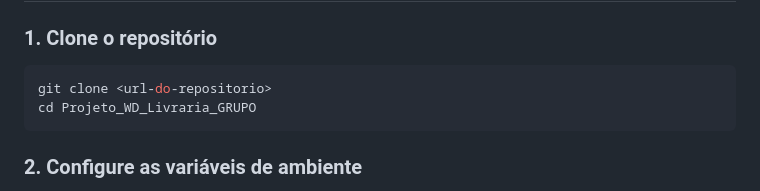
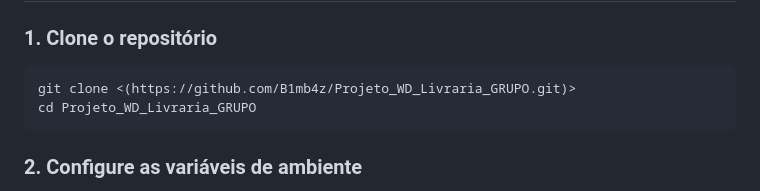
Before and after one commit to B1mb4z/Projeto_WD_Livraria_GRUPO, a Markdown page: README.md, the part around the change. GitHub-like rendering.

````diff
--- a/README.md
+++ b/README.md
@@ -5,7 +5,7 @@
 ### 1. Clone o repositório
 
 ```bash
-git clone <url-do-repositorio>
+git clone <(https://github.com/B1mb4z/Projeto_WD_Livraria_GRUPO.git)>
 cd Projeto_WD_Livraria_GRUPO
 ```
 
````
